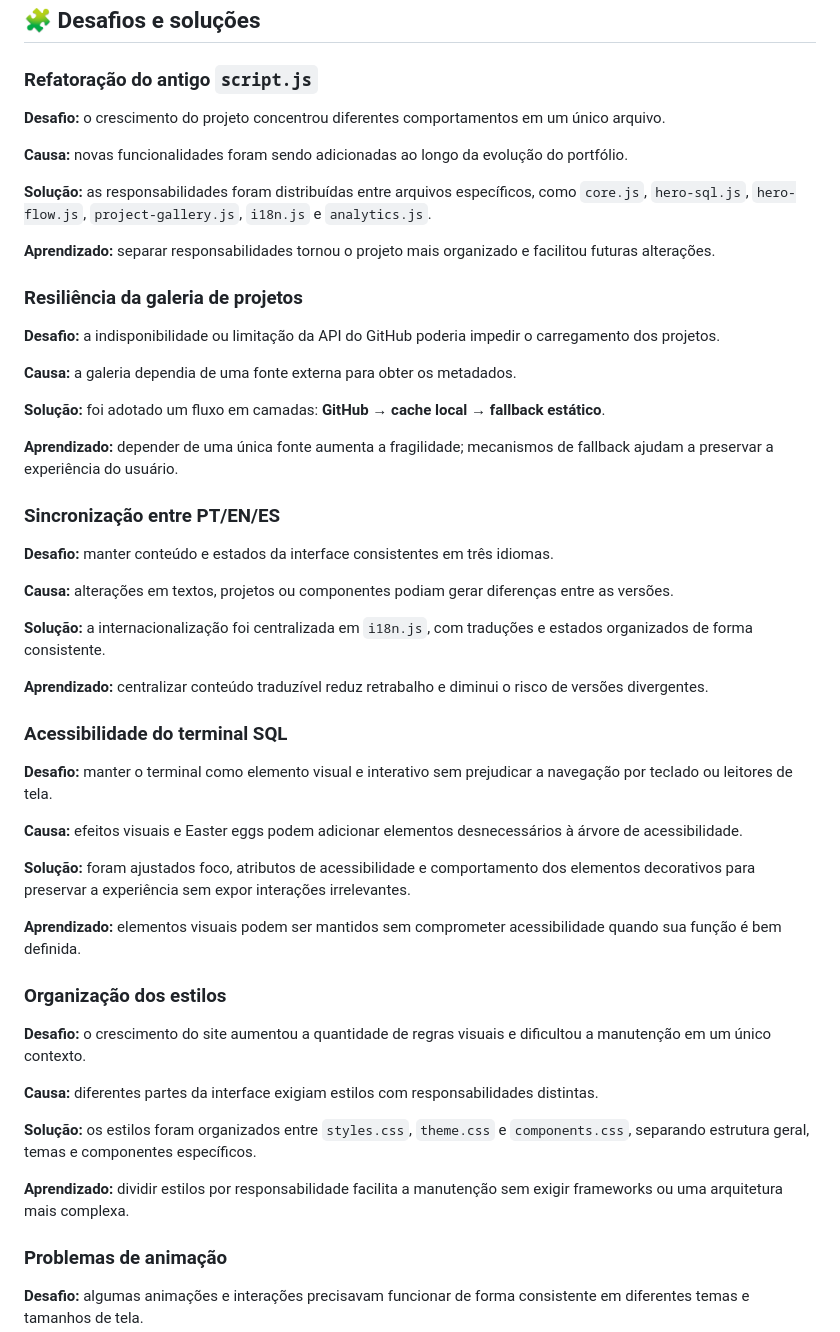
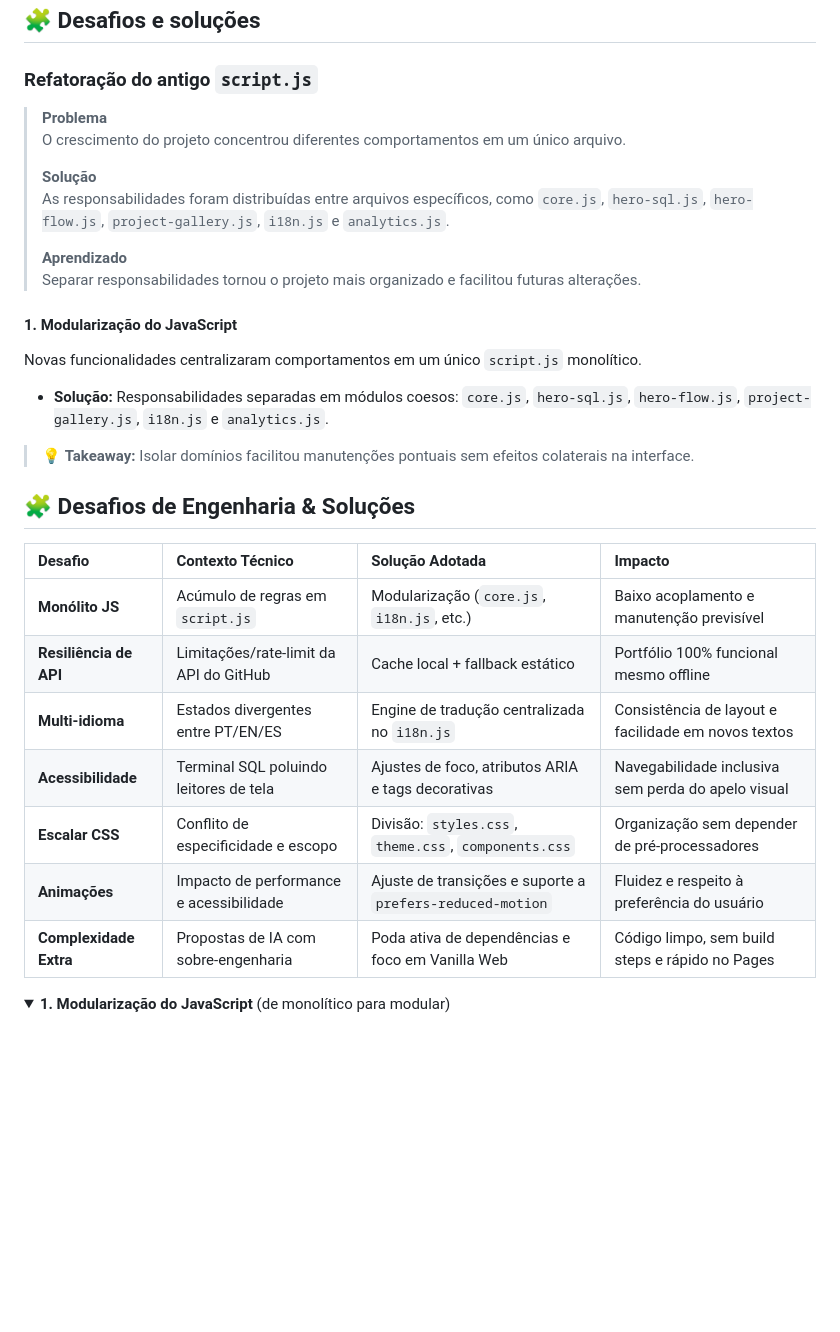
Before and after one commit to lucasdemrodrigues/lucasdemrodrigues.github.io, a Markdown page: README.md, the part around one of its changes. Rendered like a GitHub page; folded sections open; blank space fills up the shorter version.

```diff
--- a/README.md
+++ b/README.md
@@ -149,55 +149,32 @@ A origem dos acessos por canais controlados será identificada por parâmetros U
 
 ### Refatoração do antigo `script.js`
 
-**Desafio:** o crescimento do projeto concentrou diferentes comportamentos em um único arquivo.
+> **Problema**
+> O crescimento do projeto concentrou diferentes comportamentos em um único arquivo.
+>
+> **Solução**
+> As responsabilidades foram distribuídas entre arquivos específicos, como `core.js`, `hero-sql.js`, `hero-flow.js`, `project-gallery.js`, `i18n.js` e `analytics.js`.
+>
+> **Aprendizado**
+> Separar responsabilidades tornou o projeto mais organizado e facilitou futuras alterações.
 
-**Causa:** novas funcionalidades foram sendo adicionadas ao longo da evolução do portfólio.
+#### 1. Modularização do JavaScript
+Novas funcionalidades centralizaram comportamentos em um único `script.js` monolítico.
+* **Solução:** Responsabilidades separadas em módulos coesos: `core.js`, `hero-sql.js`, `hero-flow.js`, `project-gallery.js`, `i18n.js` e `analytics.js`.
+> 💡 **Takeaway:** Isolar domínios facilitou manutenções pontuais sem efeitos colaterais na interface.
 
-**Solução:** as responsabilidades foram distribuídas entre arquivos específicos, como `core.js`, `hero-sql.js`, `hero-flow.js`, `project-gallery.js`, `i18n.js` e `analytics.js`.
+## 🧩 Desafios de Engenharia & Soluções
 
-**Aprendizado:** separar responsabilidades tornou o projeto mais organizado e facilitou futuras alterações.
+| Desafio | Contexto Técnico | Solução Adotada | Impacto |
+| :--- | :--- | :--- | :--- |
+| **Monólito JS** | Acúmulo de regras em `script.js` | Modularização (`core.js`, `i18n.js`, etc.) | Baixo acoplamento e manutenção previsível |
+| **Resiliência de API** | Limitações/rate-limit da API do GitHub | Cache local + fallback estático | Portfólio 100% funcional mesmo offline |
+| **Multi-idioma** | Estados divergentes entre PT/EN/ES | Engine de tradução centralizada no `i18n.js` | Consistência de layout e facilidade em novos textos |
+| **Acessibilidade** | Terminal SQL poluindo leitores de tela | Ajustes de foco, atributos ARIA e tags decorativas | Navegabilidade inclusiva sem perda do apelo visual |
+| **Escalar CSS** | Conflito de especificidade e escopo | Divisão: `styles.css`, `theme.css`, `components.css` | Organização sem depender de pré-processadores |
+| **Animações** | Impacto de performance e acessibilidade | Ajuste de transições e suporte a `prefers-reduced-motion` | Fluidez e respeito à preferência do usuário |
+| **Complexidade Extra** | Propostas de IA com sobre-engenharia | Poda ativa de dependências e foco em Vanilla Web | Código limpo, sem build steps e rápido no Pages |
 
-### Resiliência da galeria de projetos
+<details>
+<summary><b>1. Modularização do JavaScript</b> (de monolítico para modular)</summary>
 
-**Desafio:** a indisponibilidade ou limitação da API do GitHub poderia impedir o carregamento dos projetos.
-
-**Causa:** a galeria dependia de uma fonte externa para obter os metadados.
-
-**Solução:** foi adotado um fluxo em camadas: **GitHub → cache local → fallback estático**.
-
-**Aprendizado:** depender de uma única fonte aumenta a fragilidade; mecanismos de fallback ajudam a preservar a experiência do usuário.
-
-### Sincronização entre PT/EN/ES
-
-**Desafio:** manter conteúdo e estados da interface consistentes em três idiomas.
-
-**Causa:** alterações em textos, projetos ou componentes podiam gerar diferenças entre as versões.
-
-**Solução:** a internacionalização foi centralizada em `i18n.js`, com traduções e estados organizados de forma consistente.
-
-**Aprendizado:** centralizar conteúdo traduzível reduz retrabalho e diminui o risco de versões divergentes.
-
-### Acessibilidade do terminal SQL
-
-**Desafio:** manter o terminal como elemento visual e interativo sem prejudicar a navegação por teclado ou leitores de tela.
-
-**Causa:** efeitos visuais e Easter eggs podem adicionar elementos desnecessários à árvore de acessibilidade.
-
-**Solução:** foram ajustados foco, atributos de acessibilidade e comportamento dos elementos decorativos para preservar a experiência sem expor interações irrelevantes.
-
-**Aprendizado:** elementos visuais podem ser mantidos sem comprometer acessibilidade quando sua função é bem definida.
-
-### Organização dos estilos
-
-**Desafio:** o crescimento do site aumentou a quantidade de regras visuais e dificultou a manutenção em um único contexto.
-
-**Causa:** diferentes partes da interface exigiam estilos com responsabilidades distintas.
-
-**Solução:** os estilos foram organizados entre `styles.css`, `theme.css` e `components.css`, separando estrutura geral, temas e componentes específicos.
-
-**Aprendizado:** dividir estilos por responsabilidade facilita a manutenção sem exigir frameworks ou uma arquitetura mais complexa.
-
-### Problemas de animação
-
-**Desafio:** algumas animações e interações precisavam funcionar de forma consistente em diferentes temas e tamanhos de tela.
-
```
Also changed, not shown: other parts of README.md (+4 -25 lines).
